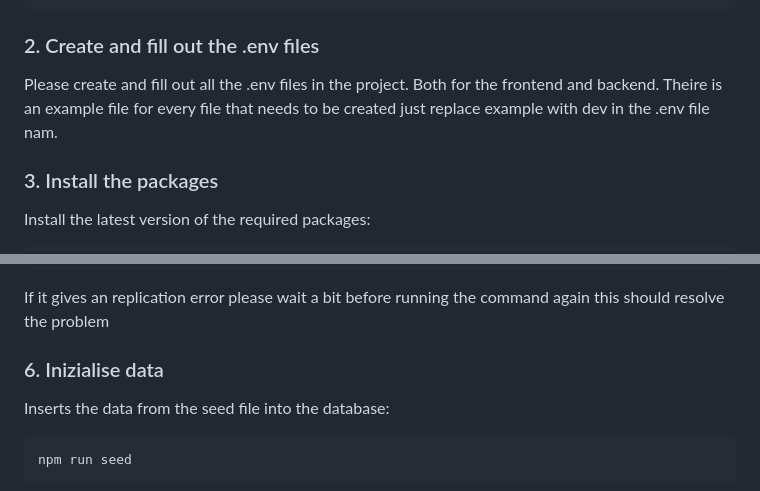
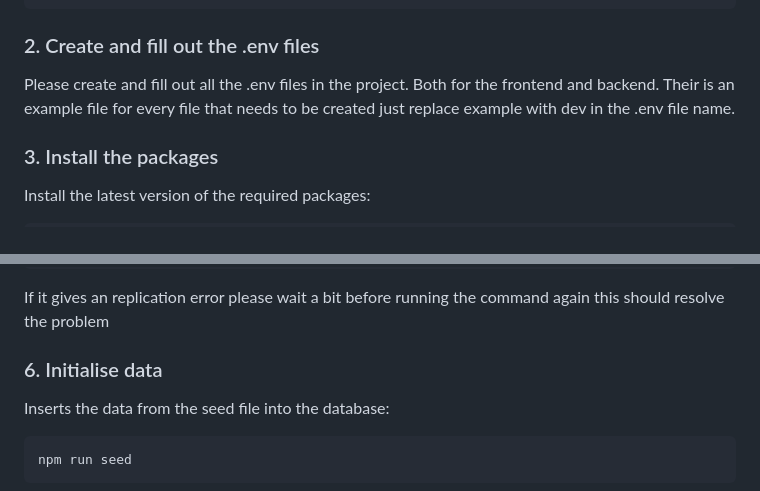
Before and after one commit to HF-SDE/HF3-Team1-Cafe-Vesuvius, a Markdown page: README.md, 2 parts joined by grey strips. GitHub-like rendering.

Commit message:
Fix spelling errors

```diff
--- a/README.md
+++ b/README.md
@@ -27,7 +27,7 @@ cd HF3-Team1-Cafe-Vesuvius
 
 ### 2. Create and fill out the .env files
 
-Please create and fill out all the .env files in the project. Both for the frontend and backend. Theire is an example file for every file that needs to be created just replace example with dev in the .env file nam.
+Please create and fill out all the .env files in the project. Both for the frontend and backend. Their is an example file for every file that needs to be created just replace example with dev in the .env file name.
 
 ### 3. Install the packages
 
@@ -55,7 +55,7 @@ npm run dev
 
 If it gives an replication error please wait a bit before running the command again this should resolve the problem
 
-### 6. Inizialise data
+### 6. Initialise data
 
 Inserts the data from the seed file into the database:
 
```
